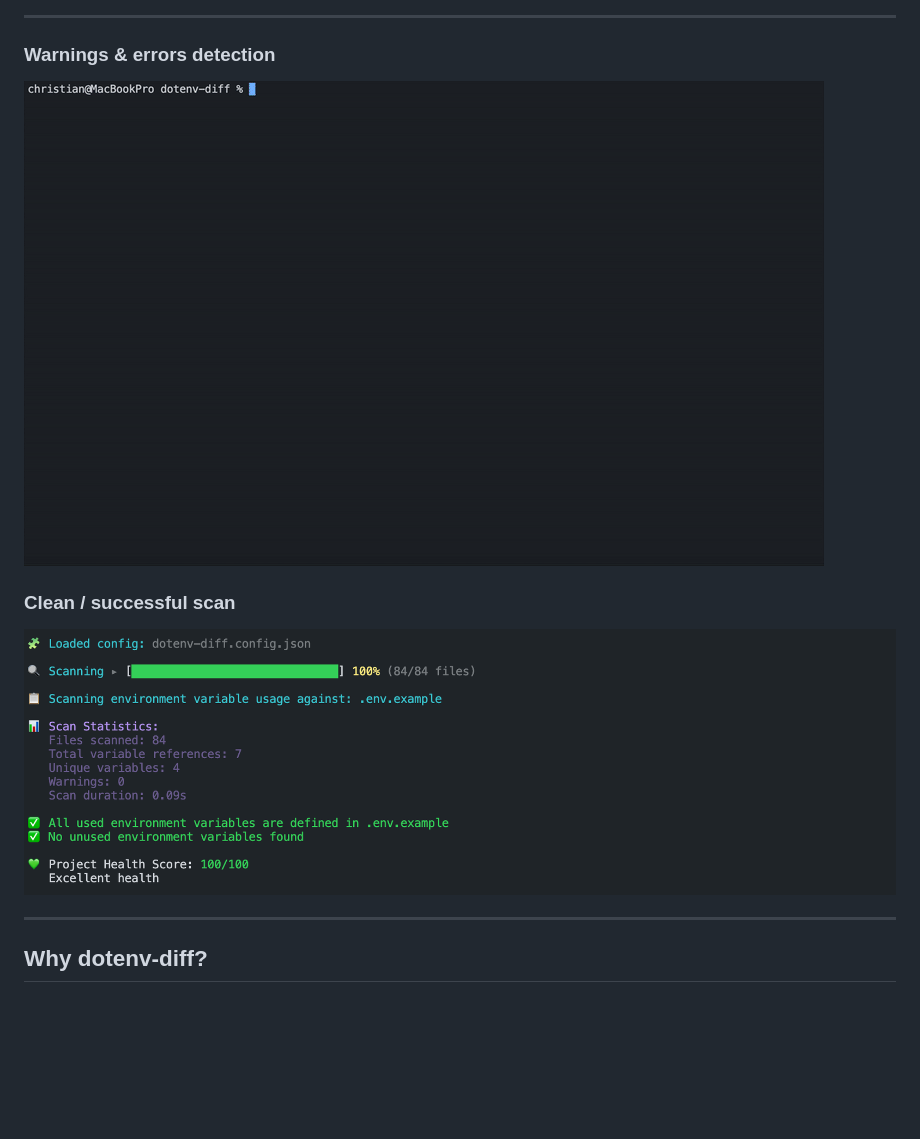
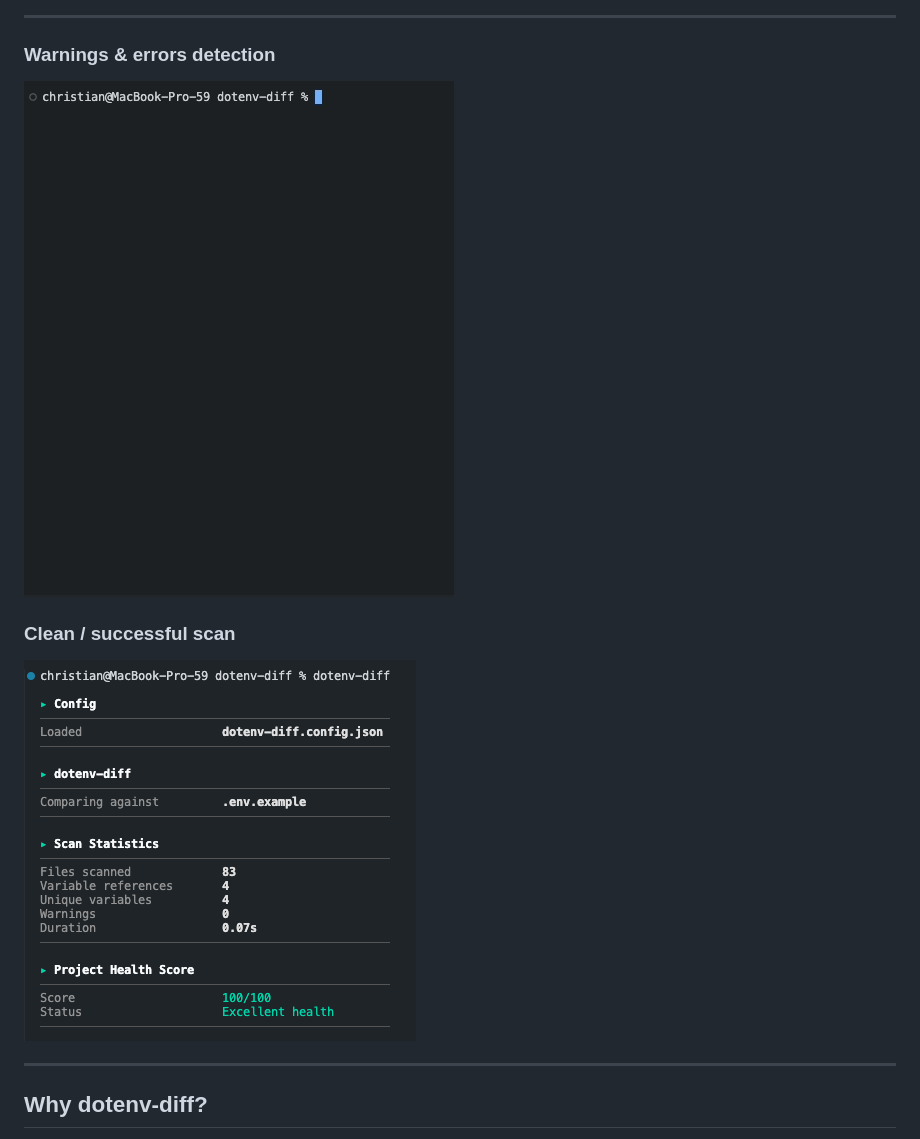
Before and after one commit to Chrilleweb/dotenv-diff, a Markdown page: README.md, the part around the change. GitHub-like rendering; pictures changed too: docs/assets/demo.gif (added), docs/assets/demo1.gif (deleted), docs/assets/success.png (added); blank space fills up the shorter version.

Commit message:
chore: readme updated screenshots

```diff
--- a/README.md
+++ b/README.md
@@ -11,10 +11,10 @@ First-class support for SvelteKit and Next.js. Also works well in modern JavaScr
 ---
 
 ### Warnings & errors detection
-![Demo](./docs/assets/demo1.gif)
+![Demo](./docs/assets/demo.gif)
 
 ### Clean / successful scan
-![Successful Scan](./docs/assets/success1.png)
+![Successful Scan](./docs/assets/success.png)
 
 ---
 
```
Also changed, not shown: 1 other file.
